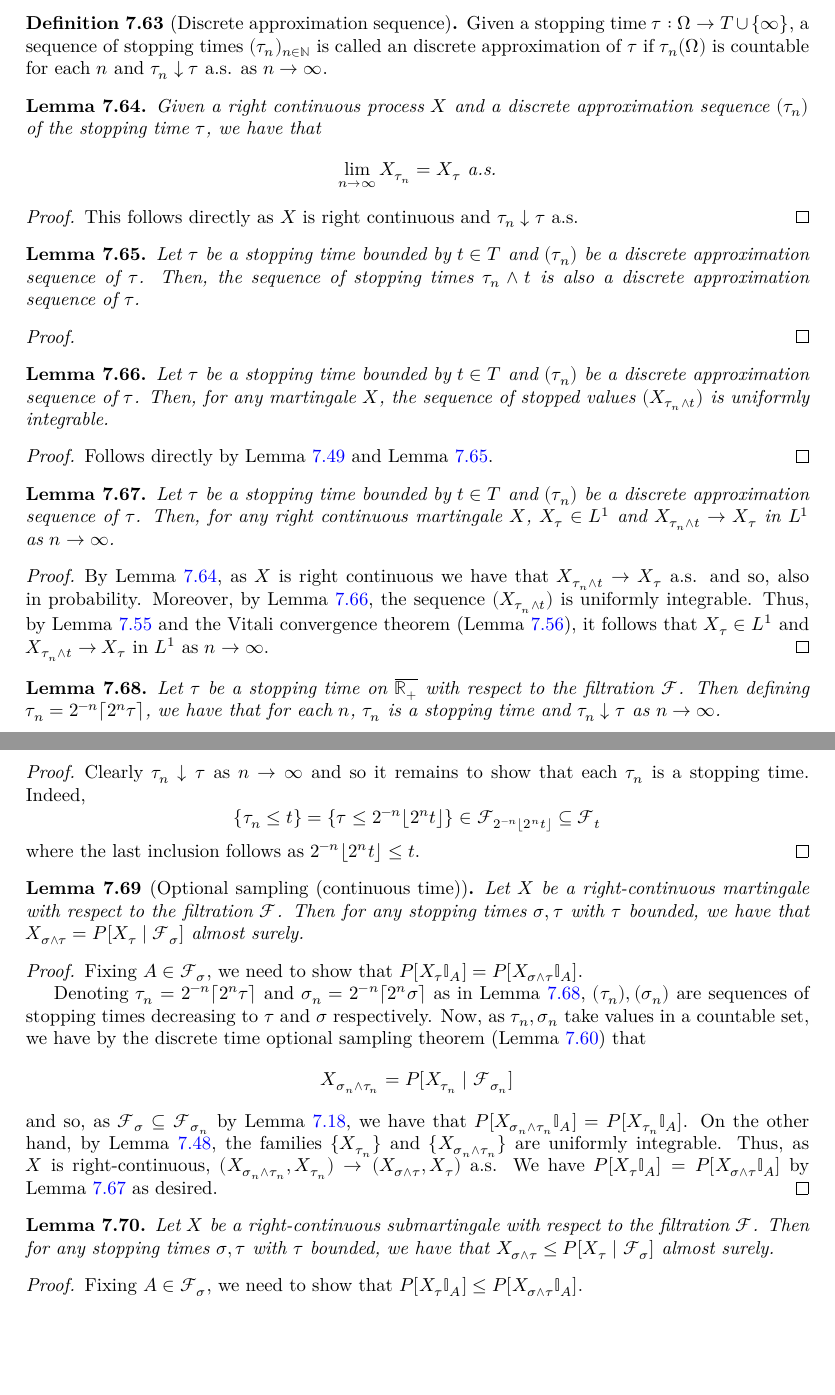
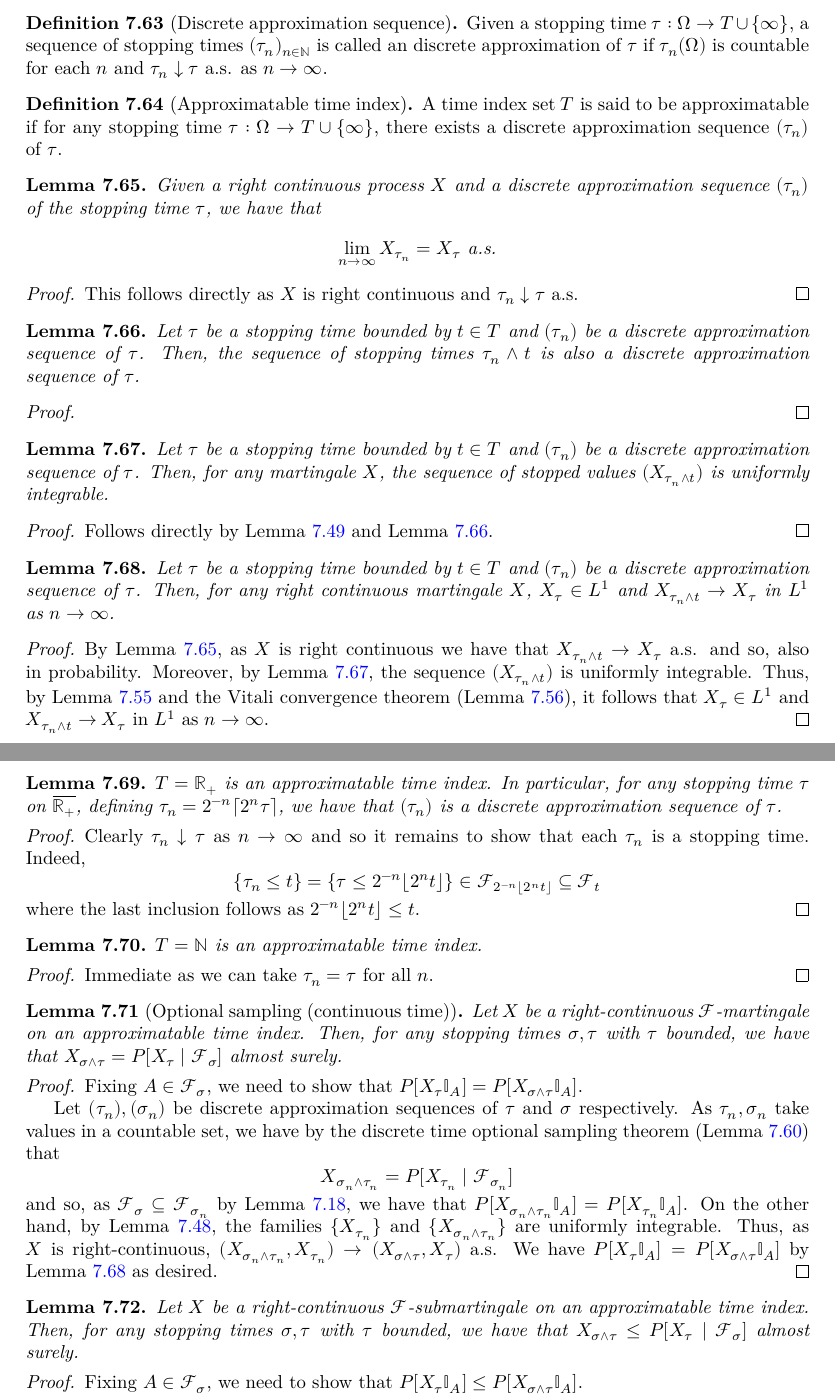
Before and after one commit to RemyDegenne/brownian-motion, a LaTeX thesis (blueprint/src/print.tex, which reads blueprint/src/chapters/filtration_martingale.tex): two parts of pages 54 and 55 of 85, joined at a grey line, cut so that both start at the same text, the shorter picture padded with empty space. Compiled offline with XeLaTeX.

Commit message:
approximatable time index

```diff
--- a/blueprint/src/chapters/filtration_martingale.tex
+++ b/blueprint/src/chapters/filtration_martingale.tex
@@ -865,6 +865,11 @@ We know that $-X$ is a submartingale, so from Lemma~\ref{lem:optionalSampling_di
   discrete approximation of \(\tau\) if \(\tau_n(\Omega)\) is countable for each \(n\) and \(\tau_n \downarrow \tau\) a.s. as \(n \to \infty\).
 \end{definition}
 
+\begin{definition}[Approximatable time index]\label{def:approximatableTimeIndex}
+  \uses{def:IsStoppingTime, def:approxSeq}
+  A time index set \(T\) is said to be approximatable if for any stopping time \(\tau : \Omega \to T \cup \{\infty\}\), there exists a discrete approximation sequence \((\tau_n)\) of \(\tau\).
+\end{definition}
+
 \begin{lemma}\label{lem:tendsto_stoppedValue_discreteApproxSequence}
   \uses{def:IsStoppingTime, def:approxSeq}
   \leanok
@@ -919,10 +924,10 @@ We know that $-X$ is a submartingale, so from Lemma~\ref{lem:optionalSampling_di
 \end{proof}
 
 \begin{lemma}\label{lem:stoppingTime_approximation}
-  \uses{def:IsStoppingTime}
-  Let $\tau$ be a stopping time on $\overline{\mathbb{R}_+}$ with respect to the filtration $\mathcal{F}$.
-  Then defining $\tau_n =  2^{-n} \lceil 2^n \tau \rceil$,
-  we have that for each $n$, $\tau_n$ is a stopping time and $\tau_n \downarrow \tau$ as $n \to \infty$.
+  \uses{def:IsStoppingTime, def:approximatableTimeIndex}
+  $T = \mathbb{R}_+$ is an approximatable time index. In particular,
+  for any stopping time $\tau$ on $\overline{\mathbb{R}_+}$, defining $\tau_n =  2^{-n} \lceil 2^n \tau \rceil$,
+  we have that $(\tau_n)$ is a discrete approximation sequence of $\tau$.
 \end{lemma}
 
 \begin{proof}
@@ -933,9 +938,17 @@ We know that $-X$ is a submartingale, so from Lemma~\ref{lem:optionalSampling_di
   where the last inclusion follows as \(2^{-n} \lfloor 2^n t\rfloor \le t\).
 \end{proof}
 
+\begin{lemma}\label{lem:stoppingTime_approximationNat}
+  \uses{def:IsStoppingTime, def:approximatableTimeIndex}
+  $T = \mathbb{N}$ is an approximatable time index.
+\end{lemma}
+\begin{proof}
+  Immediate as we can take \(\tau_n = \tau\) for all \(n\).
+\end{proof}
+
 \begin{lemma}[Optional sampling (continuous time)]\label{lem:optionalSampling}
   \uses{def:Martingale, def:IsStoppingTime, def:rightContinuous}
-  Let $X$ be a right-continuous martingale with respect to the filtration $\mathcal{F}$. Then for
+  Let $X$ be a right-continuous $\mathcal{F}$-martingale on an approximatable time index. Then, for
   any stopping times $\sigma, \tau$ with $\tau$ bounded, we have that
   $X_{\sigma \wedge \tau} = P[X_{\tau} \mid \mathcal{F}_{\sigma}]$ almost surely.
 \end{lemma}
@@ -945,9 +958,8 @@ We know that $-X$ is a submartingale, so from Lemma~\ref{lem:optionalSampling_di
     lem:tendsto_eLpNorm_stoppedValue_discreteApproxSequence}
   Fixing $A \in \mathcal{F}_{\sigma}$, we need to show that $P[X_{\tau} \mathbb{I}_A] = P[X_{\sigma \wedge \tau} \mathbb{I}_A]$.
 
-  Denoting $\tau_n = 2^{-n} \lceil 2^n \tau \rceil$ and $\sigma_n = 2^{-n} \lceil 2^n \sigma \rceil$ as in
-  Lemma~\ref{lem:stoppingTime_approximation}, $(\tau_n), (\sigma_n)$ are sequences of stopping times
-  decreasing to $\tau$ and $\sigma$ respectively. Now, as $\tau_n, \sigma_n$ take values in a countable set,
+  Let $(\tau_n), (\sigma_n)$ be discrete approximation sequences of $\tau$ and $\sigma$ respectively.
+  As $\tau_n, \sigma_n$ take values in a countable set,
   we have by the discrete time optional sampling theorem (Lemma~\ref{lem:optionalSampling_discrete}) that
   $$X_{\sigma_n \wedge \tau_n} = P[X_{\tau_n} \mid \mathcal{F}_{\sigma_n}]$$
   and so, as \(\mathcal{F}_{\sigma} \subseteq \mathcal{F}_{\sigma_n}\) by Lemma~\ref{lem:StoppingTimeGenMono},
@@ -962,7 +974,7 @@ We know that $-X$ is a submartingale, so from Lemma~\ref{lem:optionalSampling_di
   \uses{def:Submartingale, def:IsStoppingTime, def:rightContinuous}
   \leanok
   \lean{MeasureTheory.Submartingale.stoppedValue_min_ae_le_condExp}
-  Let $X$ be a right-continuous submartingale with respect to the filtration $\mathcal{F}$. Then for
+  Let $X$ be a right-continuous $\mathcal{F}$-submartingale on an approximatable time index. Then, for
   any stopping times $\sigma, \tau$ with $\tau$ bounded, we have that
   $X_{\sigma \wedge \tau} \le P[X_{\tau} \mid \mathcal{F}_{\sigma}]$ almost surely.
 \end{lemma}
@@ -972,4 +984,3 @@ We know that $-X$ is a submartingale, so from Lemma~\ref{lem:optionalSampling_di
     lem:tendsto_eLpNorm_stoppedValue_discreteApproxSequence}
   Fixing $A \in \mathcal{F}_{\sigma}$, we need to show that $P[X_{\tau} \mathbb{I}_A] \le P[X_{\sigma \wedge \tau} \mathbb{I}_A]$.
 
-  Denoting $\tau_n = 2^{-n} \lceil 2^n \tau \rceil$ and $\sigma_n = 2^{-n} \lceil 2^n \sigma \rceil$ as in
```
Also changed, not shown: blueprint/src/chapters/local_martingales.tex (+3 -3 lines), blueprint/src/chapters/filtration_martingale.tex (4 more changed lines).
